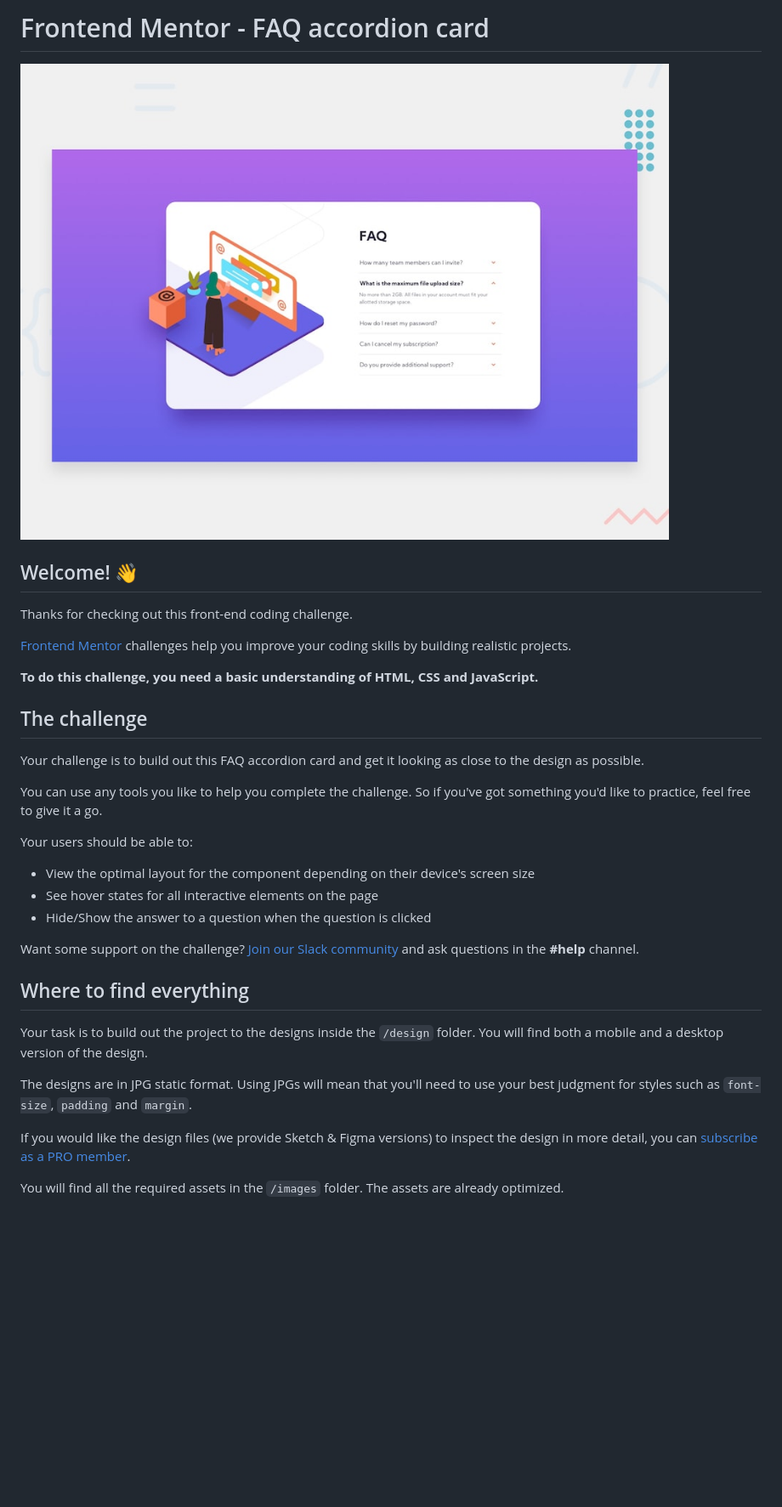
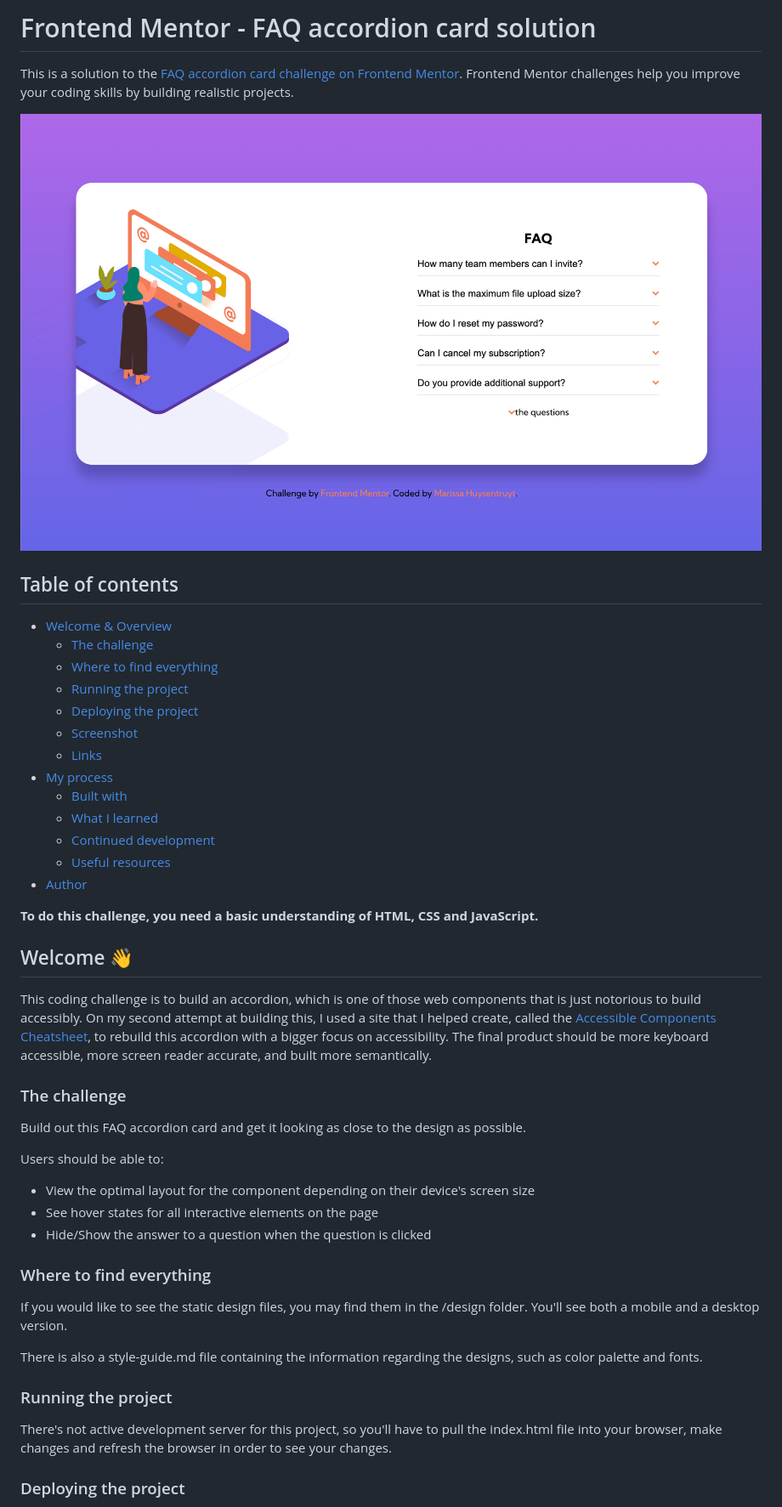
Before and after one commit to marissahuysentruyt/FAQ-Accordian-card, a Markdown page: README.md, the part around the change printed below. Shown: that part at 85% size. Drawn GitHub-style; pictures changed too: images/screenshot.png (added); blank space fills up the shorter version.

Commit message:
:memo: docs: update README
Delete example README, rename the template, and add a project screenshot
for use in the README

```diff
--- a/README.md
+++ b/README.md
@@ -1,36 +1,48 @@
-# Frontend Mentor - FAQ accordion card
+# Frontend Mentor - FAQ accordion card solution
 
-![Design preview for the FAQ accordion card coding challenge](./design/desktop-preview.jpg)
+This is a solution to the [FAQ accordion card challenge on Frontend Mentor](https://www.frontendmentor.io/challenges/faq-accordion-card-XlyjD0Oam). Frontend Mentor challenges help you improve your coding skills by building realistic projects.
 
-## Welcome! 👋
+![Design preview for the FAQ accordion card coding challenge](./images/screenshot.png)
+## Table of contents
 
-Thanks for checking out this front-end coding challenge.
-
-[Frontend Mentor](https://www.frontendmentor.io) challenges help you improve your coding skills by building realistic projects.
+- [Welcome & Overview](#welcome-👋)
+  - [The challenge](#the-challenge)
+  - [Where to find everything](#where-to-find-everything)
+  - [Running the project](#running-the-project)
+  - [Deploying the project](#deploying-the-project)
+  - [Screenshot](#screenshot)
+  - [Links](#links)
+- [My process](#my-process)
+  - [Built with](#built-with)
+  - [What I learned](#what-i-learned)
+  - [Continued development](#continued-development)
+  - [Useful resources](#useful-resources)
+- [Author](#author)
 
 **To do this challenge, you need a basic understanding of HTML, CSS and JavaScript.**
 
-## The challenge
+## Welcome 👋
+This coding challenge is to build an accordion, which is one of those web components that is just notorious to build accessibly. On my second attempt at building this, I used a site that I helped create, called the [Accessible Components Cheatsheet](https://accessible-components.sparkbox.com/), to rebuild this accordion with a bigger focus on accessibility. The final product should be more keyboard accessible, more screen reader accurate, and built more semantically.
 
-Your challenge is to build out this FAQ accordion card and get it looking as close to the design as possible.
+### The challenge
 
-You can use any tools you like to help you complete the challenge. So if you've got something you'd like to practice, feel free to give it a go.
+Build out this FAQ accordion card and get it looking as close to the design as possible.
 
-Your users should be able to:
+Users should be able to:
 
 - View the optimal layout for the component depending on their device's screen size
 - See hover states for all interactive elements on the page
 - Hide/Show the answer to a question when the question is clicked
 
-Want some support on the challenge? [Join our Slack community](https://www.frontendmentor.io/slack) and ask questions in the **#help** channel.
+### Where to find everything
 
-## Where to find everything
+If you would like to see the static design files, you may find them in the /design folder. You'll see both a mobile and a desktop version.
 
-Your task is to build out the project to the designs inside the `/design` folder. You will find both a mobile and a desktop version of the design.
+There is also a style-guide.md file containing the information regarding the designs, such as color palette and fonts.
 
-The designs are in JPG static format. Using JPGs will mean that you'll need to use your best judgment for styles such as `font-size`, `padding` and `margin`.
+### Running the project
 
-If you would like the design files (we provide Sketch & Figma versions) to inspect the design in more detail, you can [subscribe as a PRO member](https://www.frontendmentor.io/pro).
+There's not active development server for this project, so you'll have to pull the index.html file into your browser, make changes and refresh the browser in order to see your changes.
 
-You will find all the required assets in the `/images` folder. The assets are already optimized.
+### Deploying the project
 
```
Also changed, not shown: other parts of README.md (+39 -35 lines), README-template.md (deleted, +0 -112 lines).
